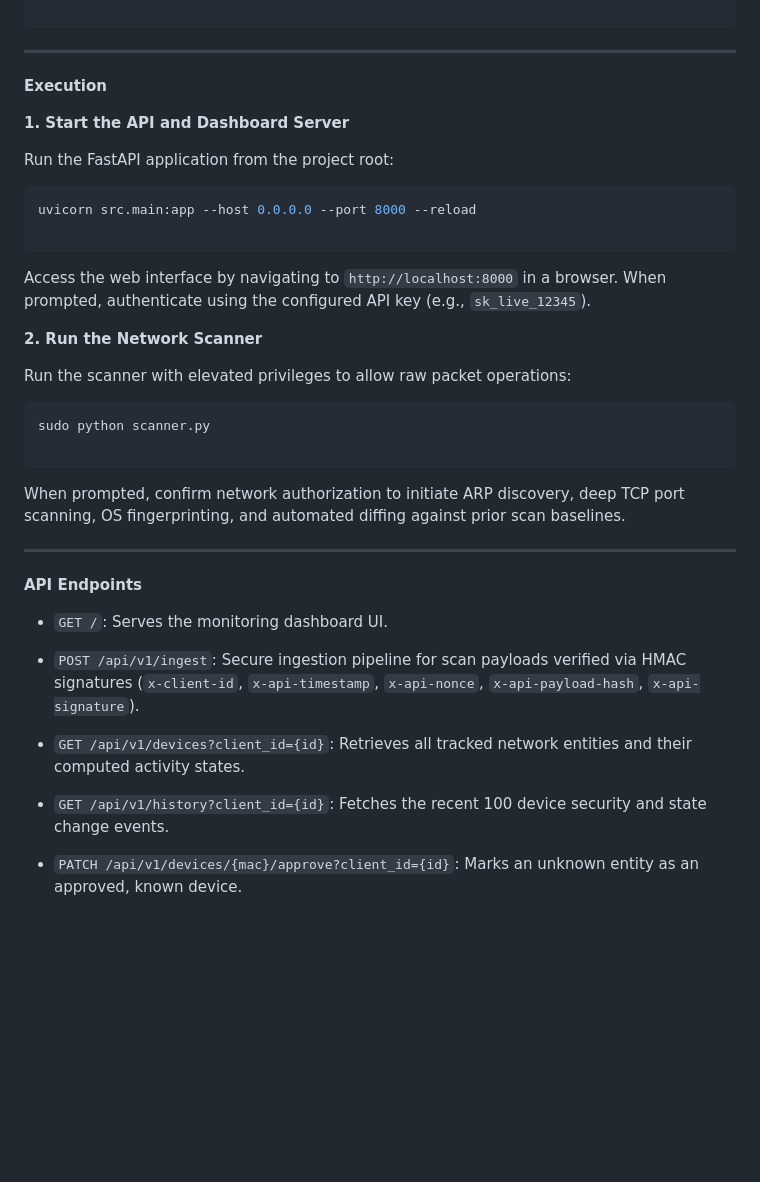
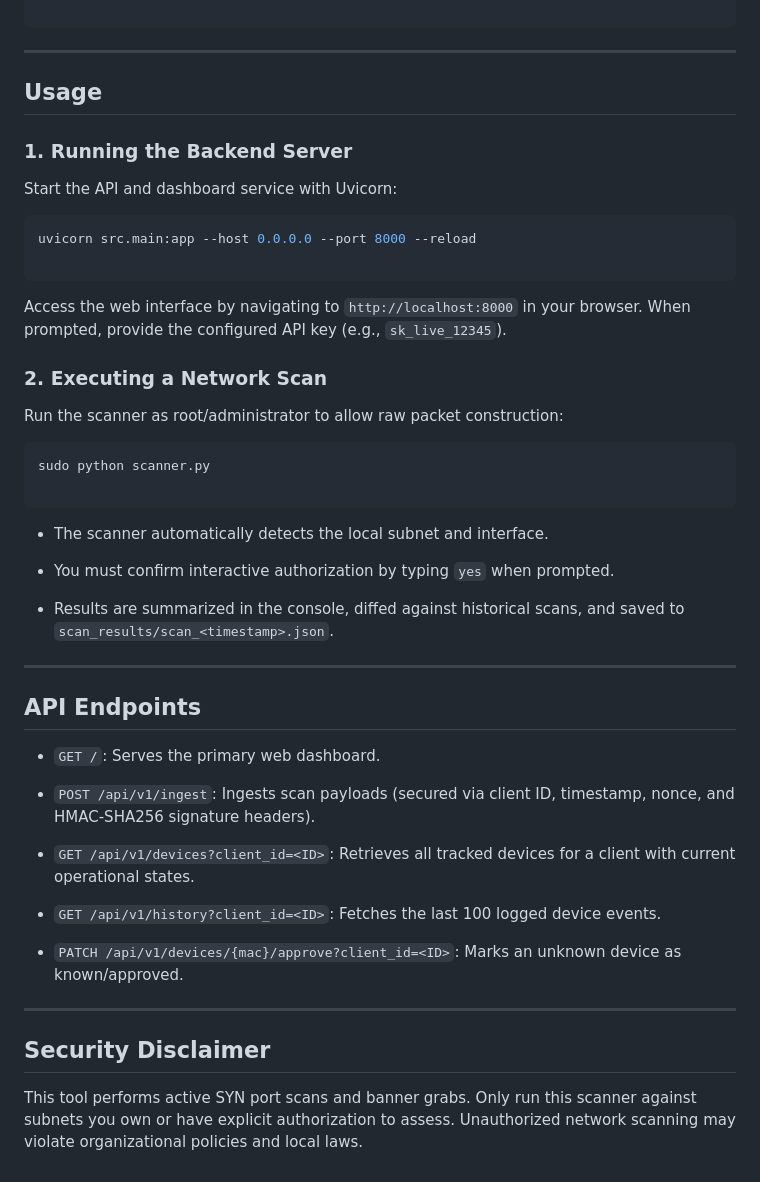
Before and after one commit to ProfessorCalculus123/Network-Discovery-Tool, a Markdown page: README.md, the part around one of its changes. Rendered like a GitHub page; blank space fills up the shorter version.

````diff
--- a/README.md
+++ b/README.md
@@ -101,44 +100,60 @@ PERSISTENCE_THRESHOLD_MINUTES=2
 
 ---
 
-**Execution**
+## Usage
 
-**1. Start the API and Dashboard Server**
+### 1. Running the Backend Server
 
-Run the FastAPI application from the project root:
+Start the API and dashboard service with Uvicorn:
 
 ```bash
 uvicorn src.main:app --host 0.0.0.0 --port 8000 --reload
 
 ```
 
-Access the web interface by navigating to `http://localhost:8000` in a browser. When prompted, authenticate using the configured API key (e.g., `sk_live_12345`).
+Access the web interface by navigating to `http://localhost:8000` in your browser. When prompted, provide the configured API key (e.g., `sk_live_12345`).
 
-**2. Run the Network Scanner**
+### 2. Executing a Network Scan
 
-Run the scanner with elevated privileges to allow raw packet operations:
+Run the scanner as root/administrator to allow raw packet construction:
 
 ```bash
 sudo python scanner.py
 
 ```
 
-When prompted, confirm network authorization to initiate ARP discovery, deep TCP port scanning, OS fingerprinting, and automated diffing against prior scan baselines.
+* The scanner automatically detects the local subnet and interface.
+
+
+* You must confirm interactive authorization by typing `yes` when prompted.
+
+
+* Results are summarized in the console, diffed against historical scans, and saved to `scan_results/scan_<timestamp>.json`.
+
+
 
 ---
 
-**API Endpoints**
+## API Endpoints
 
-* `GET /`: Serves the monitoring dashboard UI.
+* `GET /`: Serves the primary web dashboard.
 
 
-* `POST /api/v1/ingest`: Secure ingestion pipeline for scan payloads verified via HMAC signatures (`x-client-id`, `x-api-timestamp`, `x-api-nonce`, `x-api-payload-hash`, `x-api-signature`).
+* `POST /api/v1/ingest`: Ingests scan payloads (secured via client ID, timestamp, nonce, and HMAC-SHA256 signature headers).
 
 
-* `GET /api/v1/devices?client_id={id}`: Retrieves all tracked network entities and their computed activity states.
+* `GET /api/v1/devices?client_id=<ID>`: Retrieves all tracked devices for a client with current operational states.
 
 
-* `GET /api/v1/history?client_id={id}`: Fetches the recent 100 device security and state change events.
+* `GET /api/v1/history?client_id=<ID>`: Fetches the last 100 logged device events.
 
 
-* `PATCH /api/v1/devices/{mac}/approve?client_id={id}`: Marks an unknown entity as an approved, known device.
+* `PATCH /api/v1/devices/{mac}/approve?client_id=<ID>`: Marks an unknown device as known/approved.
+
+
+
+---
+
+## Security Disclaimer
+
+This tool performs active SYN port scans and banner grabs. Only run this scanner against subnets you own or have explicit authorization to assess. Unauthorized network scanning may violate organizational policies and local laws.
````
Also changed, not shown: other parts of README.md (+44 -45 lines).
